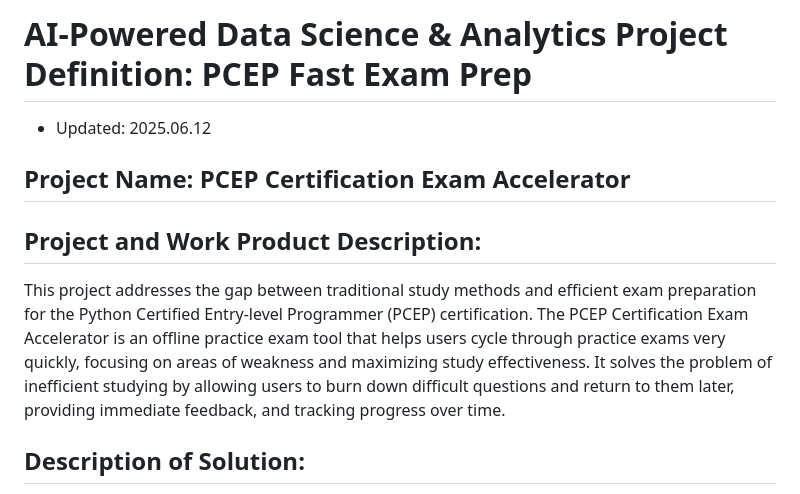
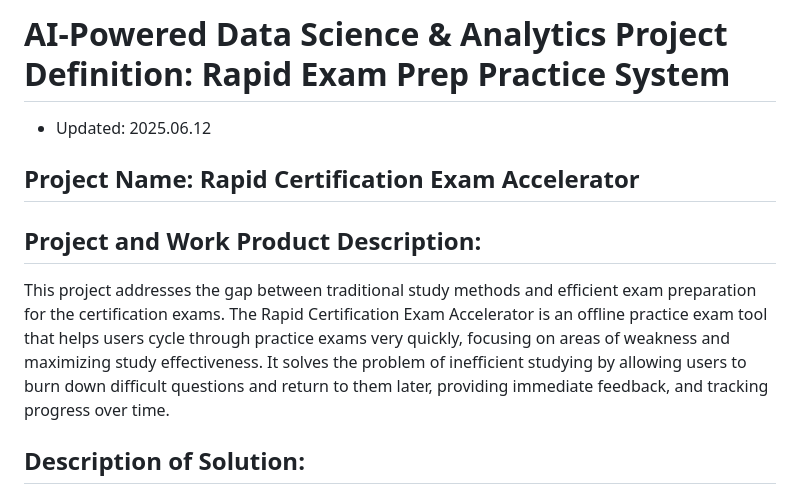
Before and after one commit to SandraBoston/Exam_Rapid_Practice_System, a Markdown page: README.md, the part around the change. GitHub-like rendering.

Commit message:
Renamed PCEP to Exam in README.md file.

```diff
--- a/README.md
+++ b/README.md
@@ -1,11 +1,11 @@
-# AI-Powered Data Science & Analytics Project Definition: PCEP Fast Exam Prep
+# AI-Powered Data Science & Analytics Project Definition: Rapid Exam Prep Practice System
 
 - Updated: 2025.06.12
 
-## Project Name: PCEP Certification Exam Accelerator
+## Project Name: Rapid Certification Exam Accelerator
 
 ## Project and Work Product Description:
-This project addresses the gap between traditional study methods and efficient exam preparation for the Python Certified Entry-level Programmer (PCEP) certification. The PCEP Certification Exam Accelerator is an offline practice exam tool that helps users cycle through practice exams very quickly, focusing on areas of weakness and maximizing study effectiveness. It solves the problem of inefficient studying by allowing users to burn down difficult questions and return to them later, providing immediate feedback, and tracking progress over time.
+This project addresses the gap between traditional study methods and efficient exam preparation for the certification exams. The Rapid Certification Exam Accelerator is an offline practice exam tool that helps users cycle through practice exams very quickly, focusing on areas of weakness and maximizing study effectiveness. It solves the problem of inefficient studying by allowing users to burn down difficult questions and return to them later, providing immediate feedback, and tracking progress over time.
 
 ## Description of Solution:
 The solution implements a Flask-based web interface that displays exam questions and answers extracted from HTML files containing practice exams. The system stores exam data in a local SQLite database for fast access and offline use, with a comprehensive schema designed to maintain data integrity. Users can select exams, practice specific topics, track their progress with visualizations, and use an embedded Python interpreter to test code in real-time. The MVP 1.0 will deliver core functionality, with multi-user features planned for later versions.
```
